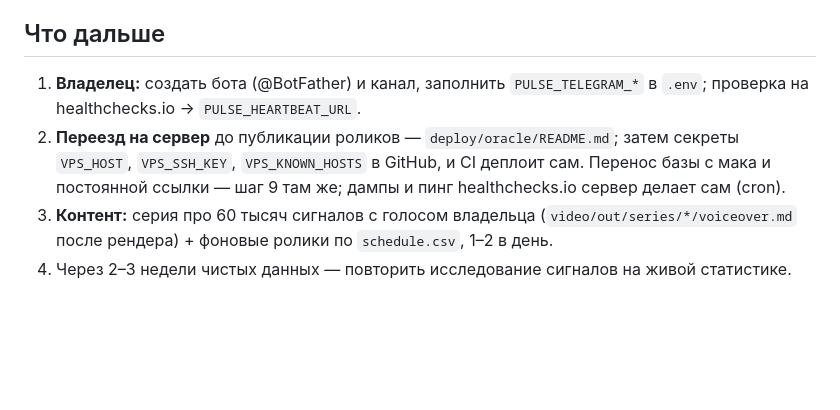
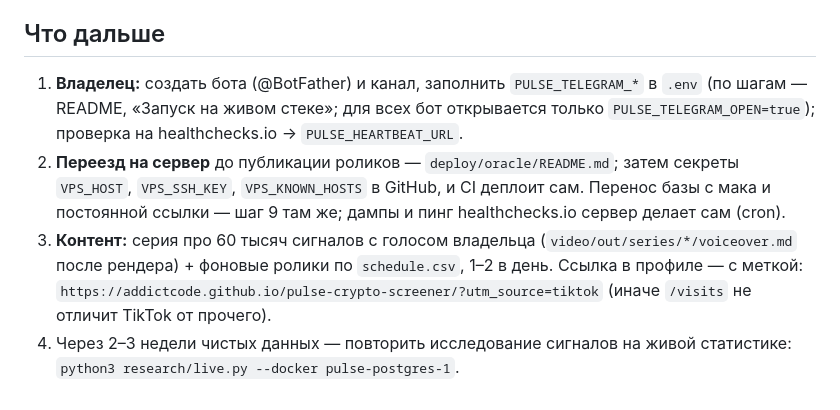
Before and after one commit to addictcode/pulse-crypto-screener, a Markdown page: CLAUDE.md, the part around the change. Drawn GitHub-style; blank space fills up the shorter version.

Commit message:
CLAUDE.md: детали запуска в «Что дальше»
Три вещи, которые легко упустить: бот для всех открывается отдельной переменной, ссылка в профиле TikTok нужна с utm_source, иначе воронка не отличит TikTok от прочего, и повторное исследование теперь одна команда.

```diff
--- a/CLAUDE.md
+++ b/CLAUDE.md
@@ -85,11 +85,15 @@ TikTok. Личный проект студента БГУИР (владелец
 
 ## Что дальше
 
-1. **Владелец:** создать бота (@BotFather) и канал, заполнить `PULSE_TELEGRAM_*` в `.env`;
+1. **Владелец:** создать бота (@BotFather) и канал, заполнить `PULSE_TELEGRAM_*` в `.env` (по шагам —
+   README, «Запуск на живом стеке»; для всех бот открывается только `PULSE_TELEGRAM_OPEN=true`);
    проверка на healthchecks.io → `PULSE_HEARTBEAT_URL`.
 2. **Переезд на сервер** до публикации роликов — `deploy/oracle/README.md`; затем секреты
    `VPS_HOST`, `VPS_SSH_KEY`, `VPS_KNOWN_HOSTS` в GitHub, и CI деплоит сам. Перенос базы с мака
    и постоянной ссылки — шаг 9 там же; дампы и пинг healthchecks.io сервер делает сам (cron).
 3. **Контент:** серия про 60 тысяч сигналов с голосом владельца (`video/out/series/*/voiceover.md`
-   после рендера) + фоновые ролики по `schedule.csv`, 1–2 в день.
-4. Через 2–3 недели чистых данных — повторить исследование сигналов на живой статистике.
+   после рендера) + фоновые ролики по `schedule.csv`, 1–2 в день. Ссылка в профиле — с меткой:
+   `https://addictcode.github.io/pulse-crypto-screener/?utm_source=tiktok` (иначе `/visits` не
+   отличит TikTok от прочего).
+4. Через 2–3 недели чистых данных — повторить исследование сигналов на живой статистике:
+   `python3 research/live.py --docker pulse-postgres-1`.
```
